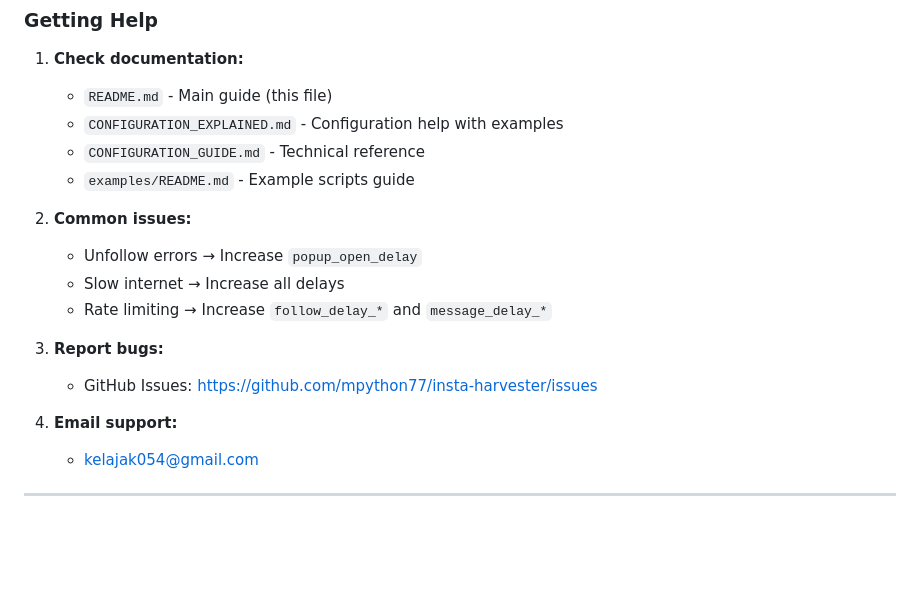
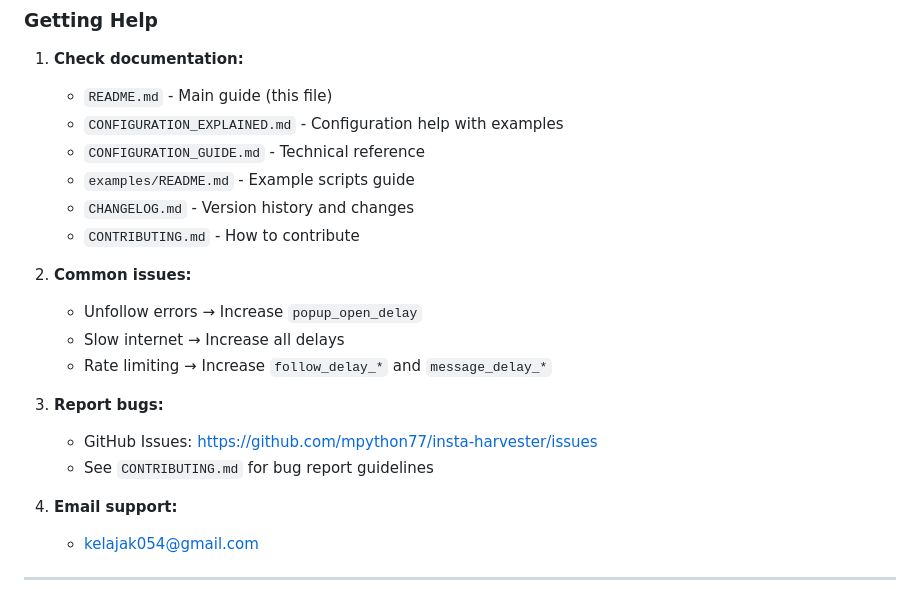
Before and after one commit to mpython77/insta-harvester, a Markdown page: README.md, the part around one of its changes. Rendered like a GitHub page; blank space fills up the shorter version.

```diff
--- a/README.md
+++ b/README.md
@@ -656,6 +666,8 @@ manager = FollowManager(config=config)
    - `CONFIGURATION_EXPLAINED.md` - Configuration help with examples
    - `CONFIGURATION_GUIDE.md` - Technical reference
    - `examples/README.md` - Example scripts guide
+   - `CHANGELOG.md` - Version history and changes
+   - `CONTRIBUTING.md` - How to contribute
 
 2. **Common issues:**
    - Unfollow errors → Increase `popup_open_delay`
@@ -664,6 +676,7 @@ manager = FollowManager(config=config)
 
 3. **Report bugs:**
    - GitHub Issues: https://github.com/mpython77/insta-harvester/issues
+   - See `CONTRIBUTING.md` for bug report guidelines
 
 4. **Email support:**
    - kelajak054@gmail.com
```
Also changed, not shown: other parts of README.md (+10 -0 lines), CHANGELOG.md (added, +109 -0 lines), CONTRIBUTING.md (added, +325 -0 lines).
